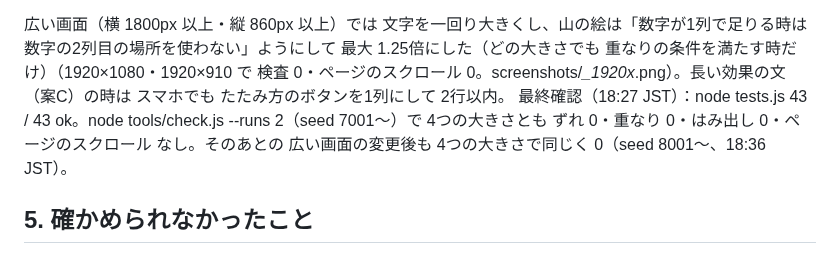
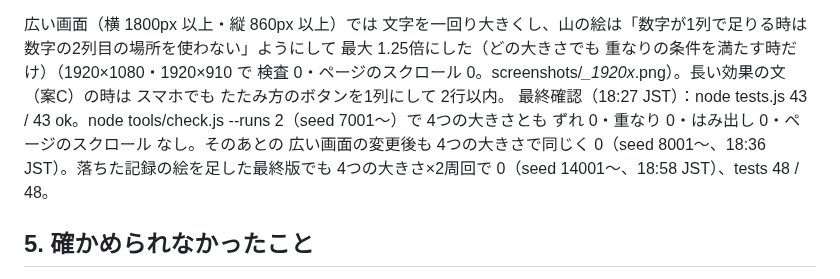
Before and after one commit to usouso/dekomon, a Markdown page: REPORT.md, the part around the change. GitHub-like rendering.

Commit message:
REPORT：最終版の検査（18:58）
Co-Authored-By: Claude Fable 5.1 <noreply@anthropic.com>
Claude-Session: https://claude.ai/code/session_01MmzYoT4B9Fx3f1cD3sztui

```diff
--- a/REPORT.md
+++ b/REPORT.md
@@ -164,7 +164,7 @@ node tools/check.js --runs 3（?auto=1&bg=1&speed=10&mute=1。大きさごとに
 - コマ送り（0.05秒ごと10コマ、speed 0.5）：screenshots/change_frames.png（よつおりの上に みつおり → 2→0 と 4→0）、screenshots/fall_frames.png（かいだんで ぐら9＋ゆれ3 → ジーンズから上が落ちる）。実際の時刻も各コマに書いた。
 
 広い画面（横 1800px 以上・縦 860px 以上）では 文字を一回り大きくし、山の絵は「数字が1列で足りる時は 数字の2列目の場所を使わない」ようにして 最大 1.25倍にした（どの大きさでも 重なりの条件を満たす時だけ）（1920×1080・1920×910 で 検査 0・ページのスクロール 0。screenshots/*_1920x*.png）。長い効果の文（案C）の時は スマホでも たたみ方のボタンを1列にして 2行以内。
-最終確認（18:27 JST）：node tests.js 43 / 43 ok。node tools/check.js --runs 2（seed 7001〜）で 4つの大きさとも ずれ 0・重なり 0・はみ出し 0・ページのスクロール なし。そのあとの 広い画面の変更後も 4つの大きさで同じく 0（seed 8001〜、18:36 JST）。
+最終確認（18:27 JST）：node tests.js 43 / 43 ok。node tools/check.js --runs 2（seed 7001〜）で 4つの大きさとも ずれ 0・重なり 0・はみ出し 0・ページのスクロール なし。そのあとの 広い画面の変更後も 4つの大きさで同じく 0（seed 8001〜、18:36 JST）。落ちた記録の絵を足した最終版でも 4つの大きさ×2周回で 0（seed 14001〜、18:58 JST）、tests 48 / 48。
 
 ## 5. 確かめられなかったこと
 
```
